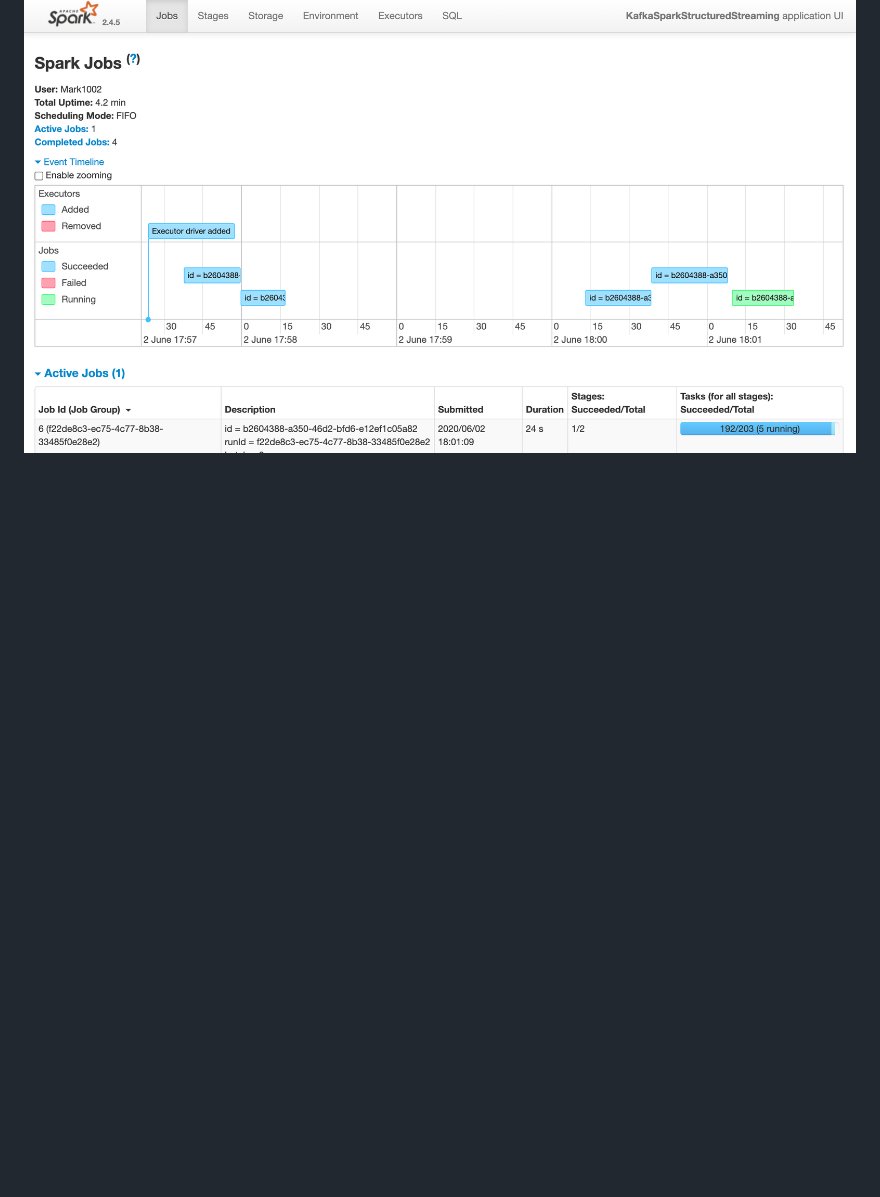
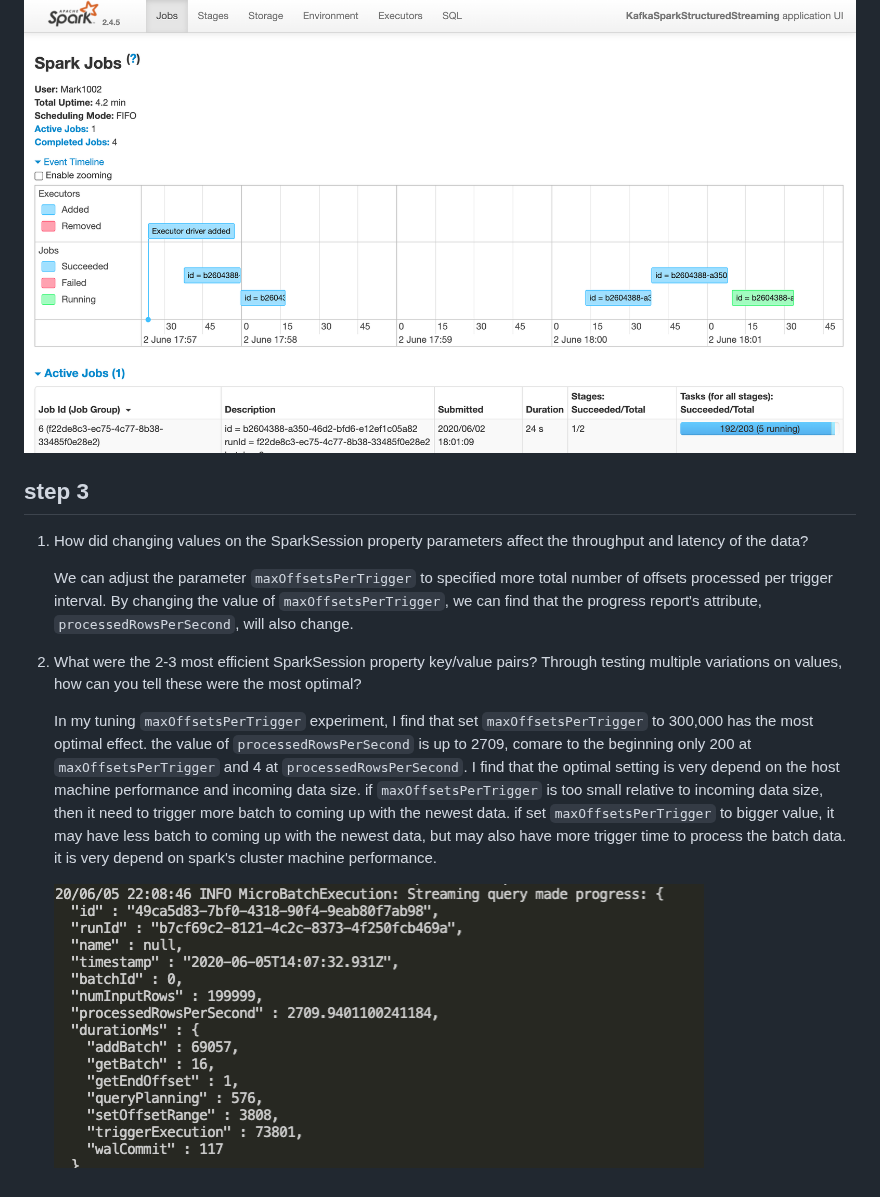
Before and after one commit to Mark1002/sf-crime-statistics-spark-streaming, a Markdown page: README.md, the part around the change. Rendered like a GitHub page; pictures changed too: image/optimal-value.png (added); blank space fills up the shorter version.

Commit message:
add step3 ans

```diff
--- a/README.md
+++ b/README.md
@@ -28,3 +28,15 @@ The screenshot of the progress reporter.
 
 Because of the reason that the new spark structured streaming API doesn't support the streaming monitoring. (https://knowledge.udacity.com/questions/158733), So, the spark web UI don't show the streaming tab.
 ![spark-web-ui.png](./image/spark-web-ui.png)
+
+## step 3
+1. How did changing values on the SparkSession property parameters affect the throughput and latency of the data?
+
+    We can adjust the parameter `maxOffsetsPerTrigger` to specified more total number of offsets processed per trigger interval.
+    By changing the value of `maxOffsetsPerTrigger`, we can find that the progress report's attribute, `processedRowsPerSecond`, will also change.
+
+2. What were the 2-3 most efficient SparkSession property key/value pairs? Through testing multiple variations on values, how can you tell these were the most optimal?
+
+    In my tuning `maxOffsetsPerTrigger` experiment, I find that set `maxOffsetsPerTrigger` to 300,000 has the most optimal effect. the value of `processedRowsPerSecond` is up to 2709, comare to the beginning only 200 at `maxOffsetsPerTrigger` and 4 at `processedRowsPerSecond`. I find that the optimal setting is very depend on the host machine performance and incoming data size. if `maxOffsetsPerTrigger` is too small relative to incoming data size, then it need to trigger more batch to coming up with the newest data. if  set `maxOffsetsPerTrigger` to bigger value, it may have less  batch to coming up with the newest data, but  may also have more trigger time to process the batch data. it is very depend on spark's cluster machine performance.
+
+    ![optimal-value.png](./image/optimal-value.png)
```
